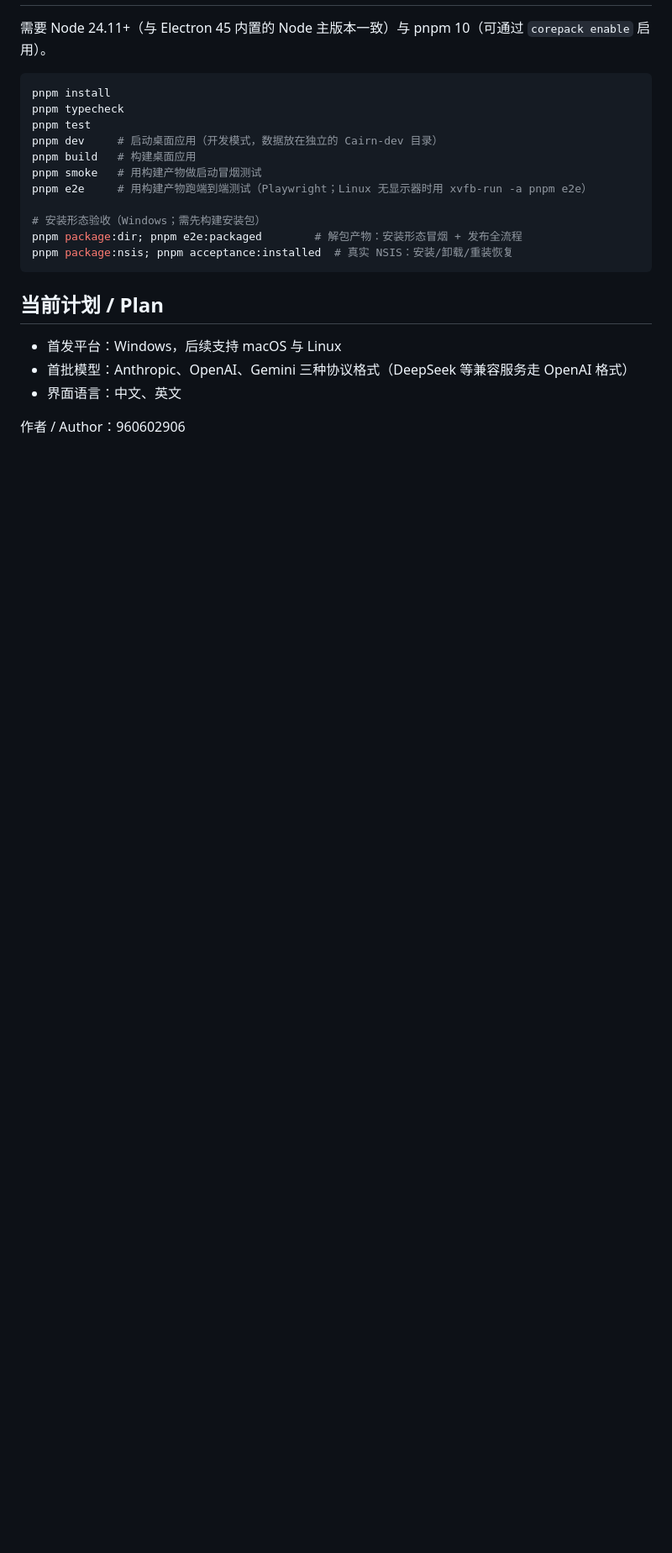
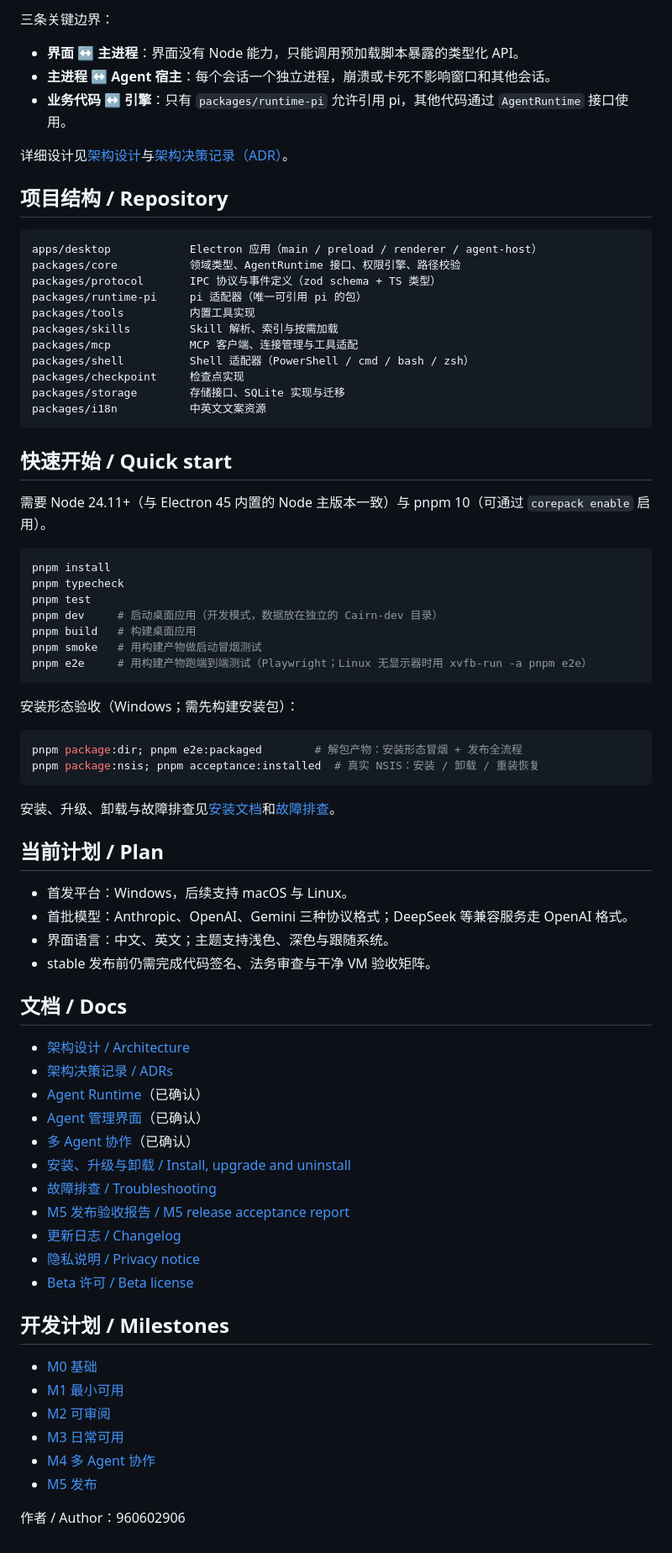
Before and after one commit to 960602906/Cairn, a Markdown page: README.md, the part around one of its changes. Shown at 84% size. GitHub-like rendering; blank space fills up the shorter version.

````diff
--- a/README.md
+++ b/README.md
@@ -31,3 +61,28 @@ A Codex-like coding agent desktop app: **our own agent platform + a pluggable ag
+三条关键边界：
+
+- **界面 ↔ 主进程**：界面没有 Node 能力，只能调用预加载脚本暴露的类型化 API。
+- **主进程 ↔ Agent 宿主**：每个会话一个独立进程，崩溃或卡死不影响窗口和其他会话。
+- **业务代码 ↔ 引擎**：只有 `packages/runtime-pi` 允许引用 pi，其他代码通过 `AgentRuntime` 接口使用。
+
+详细设计见[架构设计](docs/architecture.md)与[架构决策记录（ADR）](docs/adr/README.md)。
+
+## 项目结构 / Repository
+
+```text
+apps/desktop            Electron 应用（main / preload / renderer / agent-host）
+packages/core           领域类型、AgentRuntime 接口、权限引擎、路径校验
+packages/protocol       IPC 协议与事件定义（zod schema + TS 类型）
+packages/runtime-pi     pi 适配器（唯一可引用 pi 的包）
+packages/tools          内置工具实现
+packages/skills         Skill 解析、索引与按需加载
+packages/mcp            MCP 客户端、连接管理与工具适配
+packages/shell          Shell 适配器（PowerShell / cmd / bash / zsh）
+packages/checkpoint     检查点实现
+packages/storage        存储接口、SQLite 实现与迁移
+packages/i18n           中英文文案资源
+```
+
+## 快速开始 / Quick start
 
 需要 Node 24.11+（与 Electron 45 内置的 Node 主版本一致）与 pnpm 10（可通过 `corepack enable` 启用）。
 
@@ -39,16 +94,45 @@ pnpm dev     # 启动桌面应用（开发模式，数据放在独立的 Cairn-d
 pnpm build   # 构建桌面应用
 pnpm smoke   # 用构建产物做启动冒烟测试
 pnpm e2e     # 用构建产物跑端到端测试（Playwright；Linux 无显示器时用 xvfb-run -a pnpm e2e）
+```
 
-# 安装形态验收（Windows；需先构建安装包）
+安装形态验收（Windows；需先构建安装包）：
+
+```bash
 pnpm package:dir; pnpm e2e:packaged        # 解包产物：安装形态冒烟 + 发布全流程
-pnpm package:nsis; pnpm acceptance:installed  # 真实 NSIS：安装/卸载/重装恢复
+pnpm package:nsis; pnpm acceptance:installed  # 真实 NSIS：安装 / 卸载 / 重装恢复
 ```
+
+安装、升级、卸载与故障排查见[安装文档](docs/dev/install.md)和[故障排查](docs/dev/troubleshooting.md)。
 
 ## 当前计划 / Plan
 
-- 首发平台：Windows，后续支持 macOS 与 Linux
-- 首批模型：Anthropic、OpenAI、Gemini 三种协议格式（DeepSeek 等兼容服务走 OpenAI 格式）
-- 界面语言：中文、英文
+- 首发平台：Windows，后续支持 macOS 与 Linux。
+- 首批模型：Anthropic、OpenAI、Gemini 三种协议格式；DeepSeek 等兼容服务走 OpenAI 格式。
+- 界面语言：中文、英文；主题支持浅色、深色与跟随系统。
+- stable 发布前仍需完成代码签名、法务审查与干净 VM 验收矩阵。
+
+## 文档 / Docs
+
+- [架构设计 / Architecture](docs/architecture.md)
+- [架构决策记录 / ADRs](docs/adr/README.md)
+- [Agent Runtime](docs/design/agent-runtime.md)（已确认）
+- [Agent 管理界面](docs/design/agent-management-ui.md)（已确认）
+- [多 Agent 协作](docs/design/multi-agent.md)（已确认）
+- [安装、升级与卸载 / Install, upgrade and uninstall](docs/dev/install.md)
+- [故障排查 / Troubleshooting](docs/dev/troubleshooting.md)
+- [M5 发布验收报告 / M5 release acceptance report](docs/plan/m5-report.md)
+- [更新日志 / Changelog](CHANGELOG.md)
+- [隐私说明 / Privacy notice](PRIVACY.md)
+- [Beta 许可 / Beta license](LICENSE)
+
+## 开发计划 / Milestones
+
+- [M0 基础](docs/plan/m0.md)
+- [M1 最小可用](docs/plan/m1.md)
+- [M2 可审阅](docs/plan/m2.md)
+- [M3 日常可用](docs/plan/m3.md)
+- [M4 多 Agent 协作](docs/plan/m4.md)
+- [M5 发布](docs/plan/m5.md)
 
 作者 / Author：960602906
````
Also changed, not shown: other parts of README.md (+53 -23 lines), docs/images/changes-light.png (added), docs/images/chat-dark.png (added), docs/images/chat-light.png (added), docs/images/home-dark.png (added), docs/images/home-light.png (added), docs/images/settings-provider-dialog-light.png (added).
